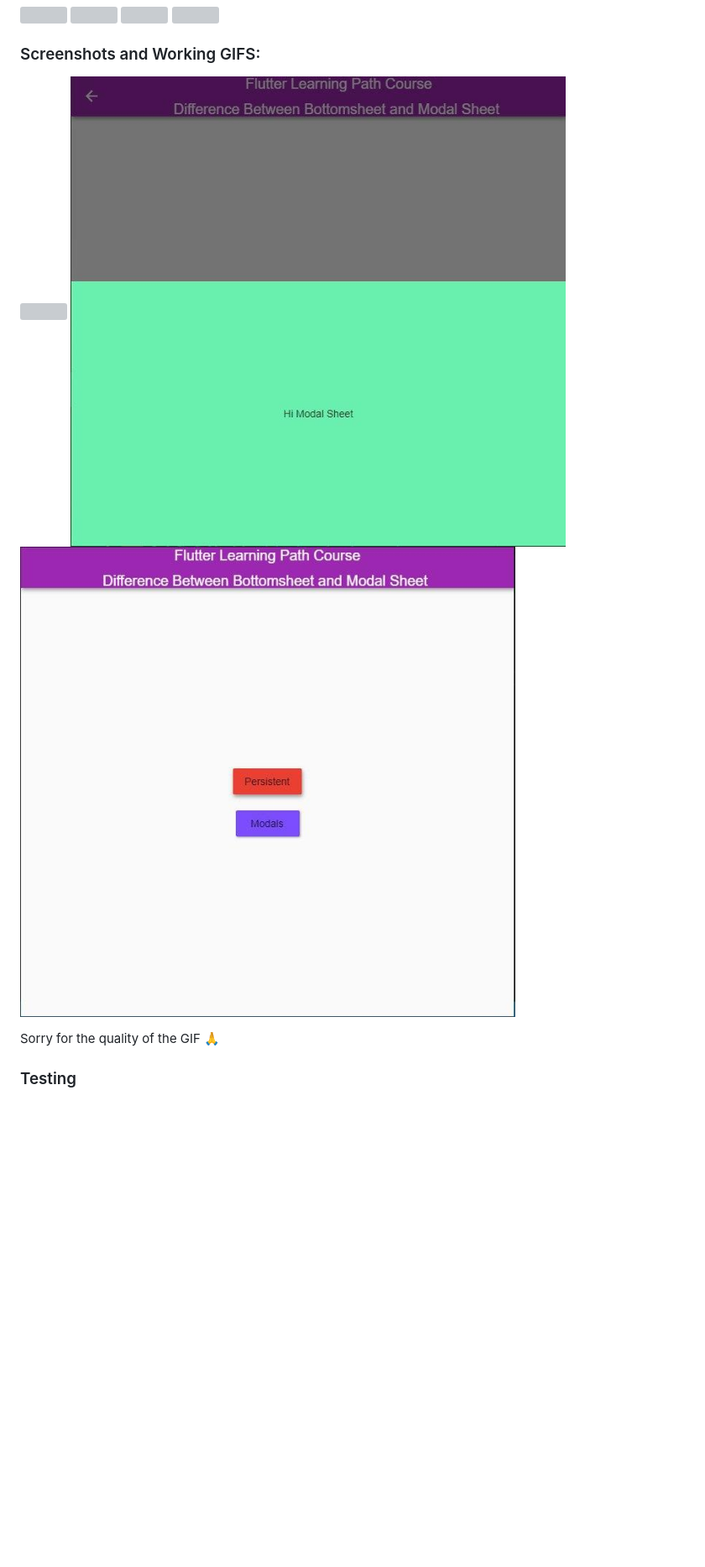
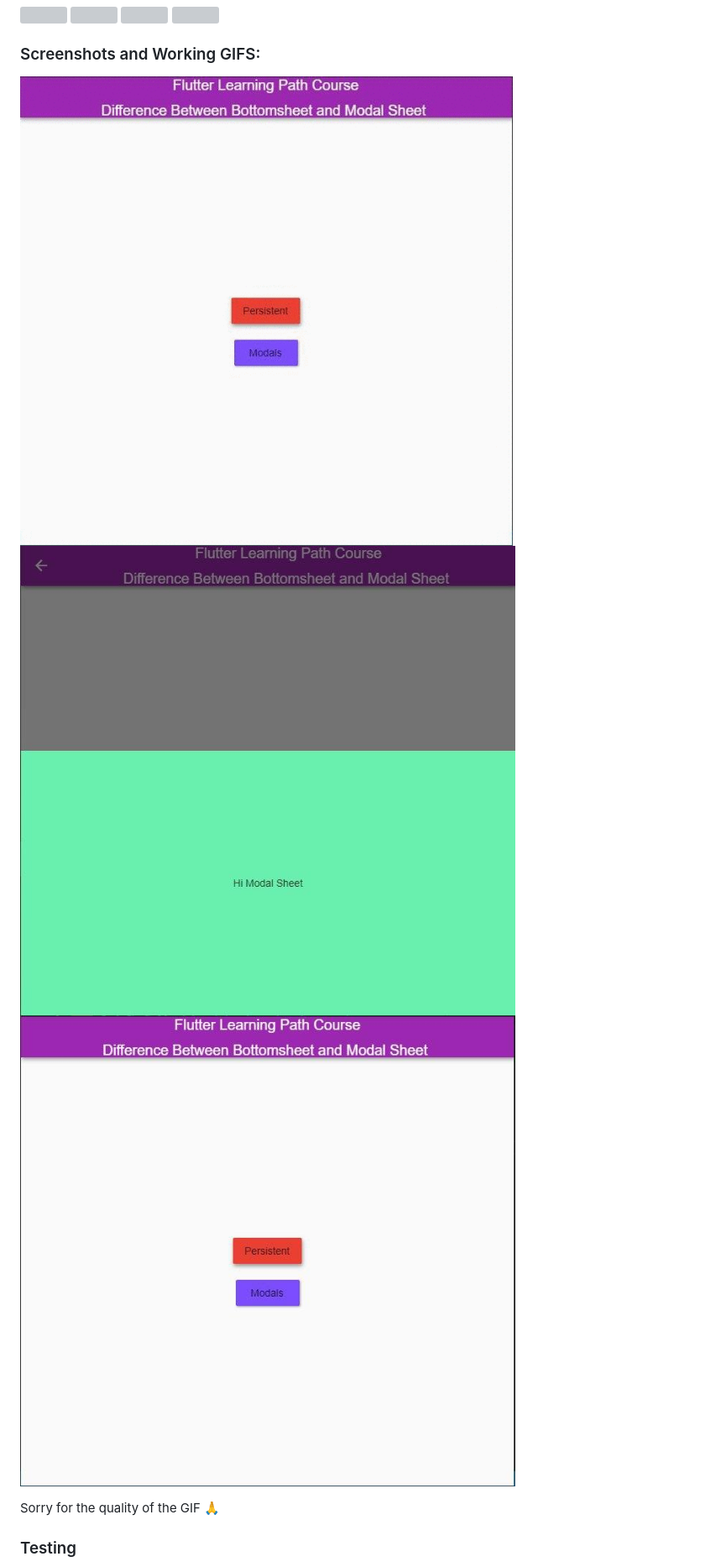
Before and after one commit to irahulcse/Flutter_Bottom_Sheet_Tutorial, a Markdown page: README.md, the part around the change. Shown at 84% size. Rendered like a GitHub page; pictures changed too: assets/rovers.gif (added); blank space fills up the shorter version; grey boxes are pictures that could not be loaded.

Commit message:
Automatic Commit 2020-04-20-22:08:12

```diff
--- a/README.md
+++ b/README.md
@@ -24,7 +24,7 @@ I am currently looking for Full Time/ Internship Offer for any Software Developm
 
 ### Screenshots and Working GIFS:
 
-<img src="assets/rovers.gif.mp4" height="300em"  width="250em"/> <img src="assets/1.jpg" height="300em" width="250em"/> <img src="assets/2.jpg" height="300em" width="250em"/>
+<img src="assets/rovers.gif" height="300em"  width="250em"/> <img src="assets/1.jpg" height="300em" width="250em"/> <img src="assets/2.jpg" height="300em" width="250em"/>
 
 
  Sorry for the quality of the GIF :pray:
```
Also changed, not shown: 2 other files.
